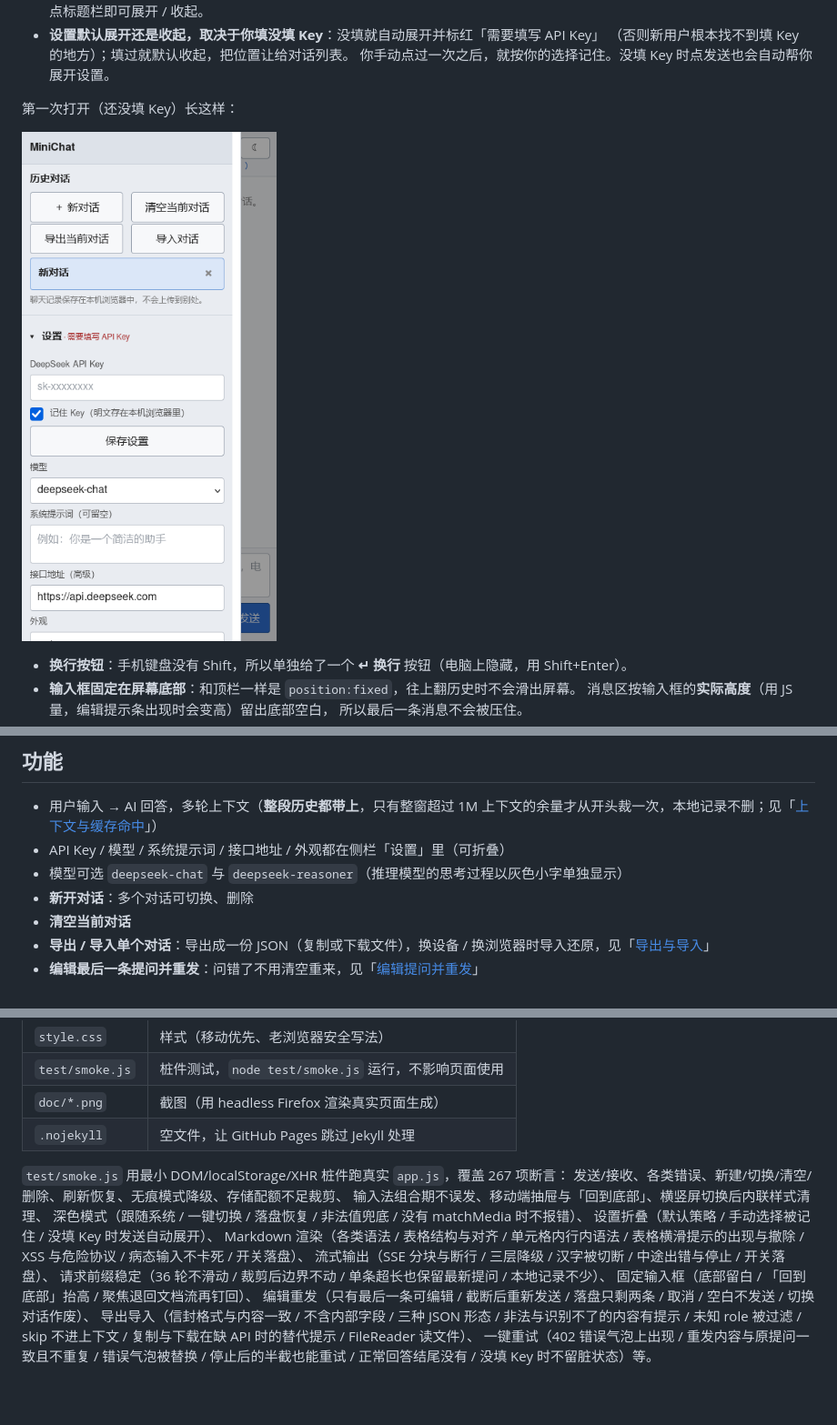
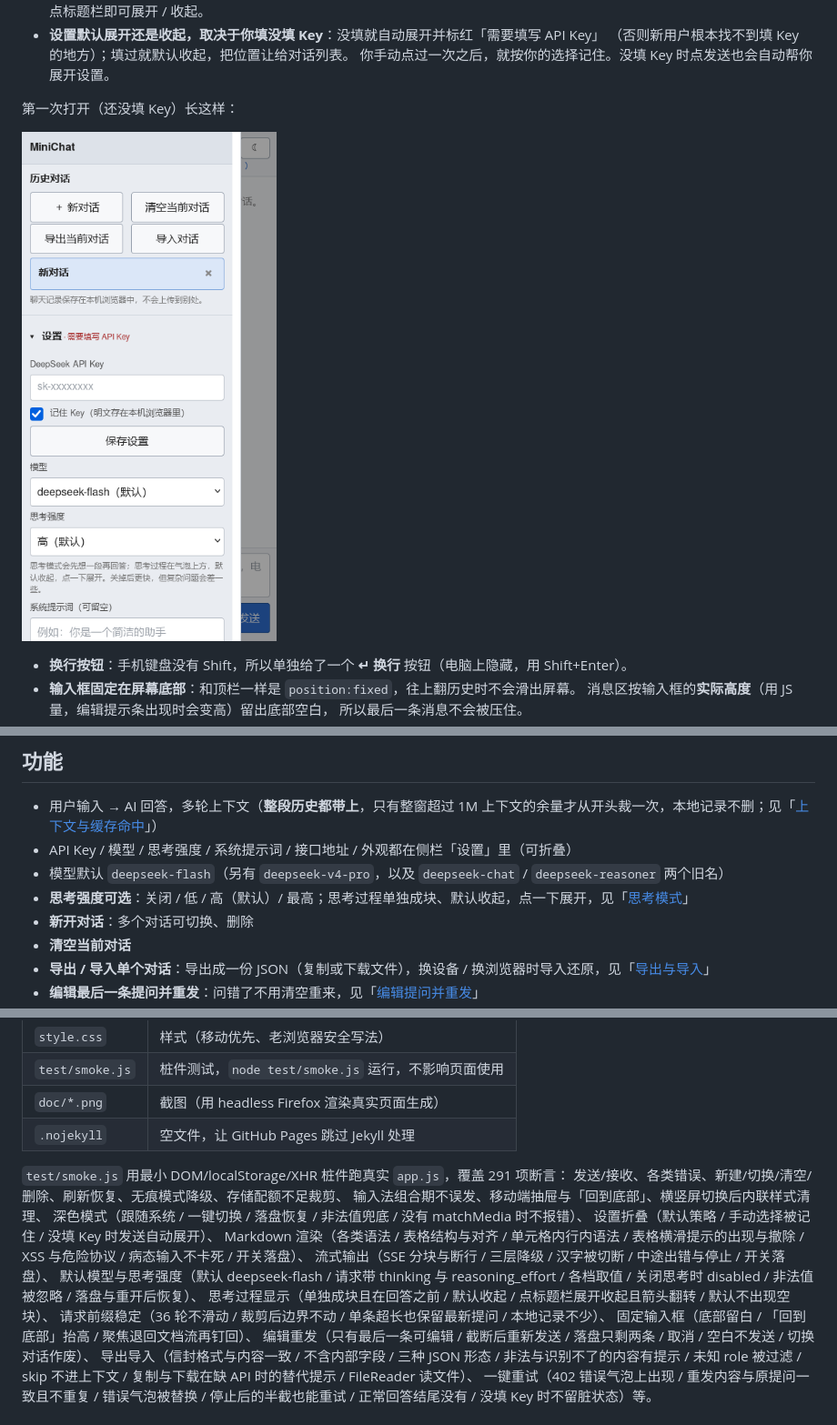
Before and after one commit to qtxhna/minichat, a Markdown page: README.md, 3 parts joined by grey strips. Shown at 91% size. Rendered like a GitHub page; pictures changed too: doc/mobile-drawer-firstrun.png; blank space fills up the shorter version.

```diff
--- a/README.md
+++ b/README.md
@@ -120,8 +120,9 @@ git push -u origin main
 ## 功能
 
 - 用户输入 → AI 回答，多轮上下文（**整段历史都带上**，只有整窗超过 1M 上下文的余量才从开头裁一次，本地记录不删；见「[上下文与缓存命中](#上下文与缓存命中)」）
-- API Key / 模型 / 系统提示词 / 接口地址 / 外观都在侧栏「设置」里（可折叠）
-- 模型可选 `deepseek-chat` 与 `deepseek-reasoner`（推理模型的思考过程以灰色小字单独显示）
+- API Key / 模型 / 思考强度 / 系统提示词 / 接口地址 / 外观都在侧栏「设置」里（可折叠）
+- 模型默认 `deepseek-flash`（另有 `deepseek-v4-pro`，以及 `deepseek-chat` / `deepseek-reasoner` 两个旧名）
+- **思考强度可选**：关闭 / 低 / 高（默认）/ 最高；思考过程单独成块、默认收起，点一下展开，见「[思考模式](#思考模式)」
 - **新开对话**：多个对话可切换、删除
 - **清空当前对话**
 - **导出 / 导入单个对话**：导出成一份 JSON（复制或下载文件），换设备 / 换浏览器时导入还原，见「[导出与导入](#导出与导入)」
@@ -397,7 +421,7 @@ http.createServer(function (req, res) {
 | `doc/*.png` | 截图（用 headless Firefox 渲染真实页面生成） |
 | `.nojekyll` | 空文件，让 GitHub Pages 跳过 Jekyll 处理 |
 
-`test/smoke.js` 用最小 DOM/localStorage/XHR 桩件跑真实 `app.js`，覆盖 267 项断言：
+`test/smoke.js` 用最小 DOM/localStorage/XHR 桩件跑真实 `app.js`，覆盖 291 项断言：
 发送/接收、各类错误、新建/切换/清空/删除、刷新恢复、无痕模式降级、存储配额不足裁剪、
 输入法组合期不误发、移动端抽屉与「回到底部」、横竖屏切换后内联样式清理、
 深色模式（跟随系统 / 一键切换 / 落盘恢复 / 非法值兜底 / 没有 matchMedia 时不报错）、
@@ -405,6 +429,9 @@ http.createServer(function (req, res) {
 Markdown 渲染（各类语法 / 表格结构与对齐 / 单元格内行内语法 / 表格横滑提示的出现与撤除 /
 XSS 与危险协议 / 病态输入不卡死 / 开关落盘）、
 流式输出（SSE 分块与断行 / 三层降级 / 汉字被切断 / 中途出错与停止 / 开关落盘）、
+默认模型与思考强度（默认 deepseek-flash / 请求带 thinking 与 reasoning_effort / 各档取值 /
+关闭思考时 disabled / 非法值被忽略 / 落盘与重开后恢复）、
+思考过程显示（单独成块且在回答之前 / 默认收起 / 点标题栏展开收起且箭头翻转 / 默认不出现空块）、
 请求前缀稳定（36 轮不滑动 / 裁剪后边界不动 / 单条超长也保留最新提问 / 本地记录不少）、
 固定输入框（底部留白 / 「回到底部」抬高 / 聚焦退回文档流再钉回）、
 编辑重发（只有最后一条可编辑 / 截断后重新发送 / 落盘只剩两条 / 取消 / 空白不发送 / 切换对话作废）、
```
Also changed, not shown: other parts of README.md (+24 -1 lines), doc/mobile-think.png (added), 4 other files.
